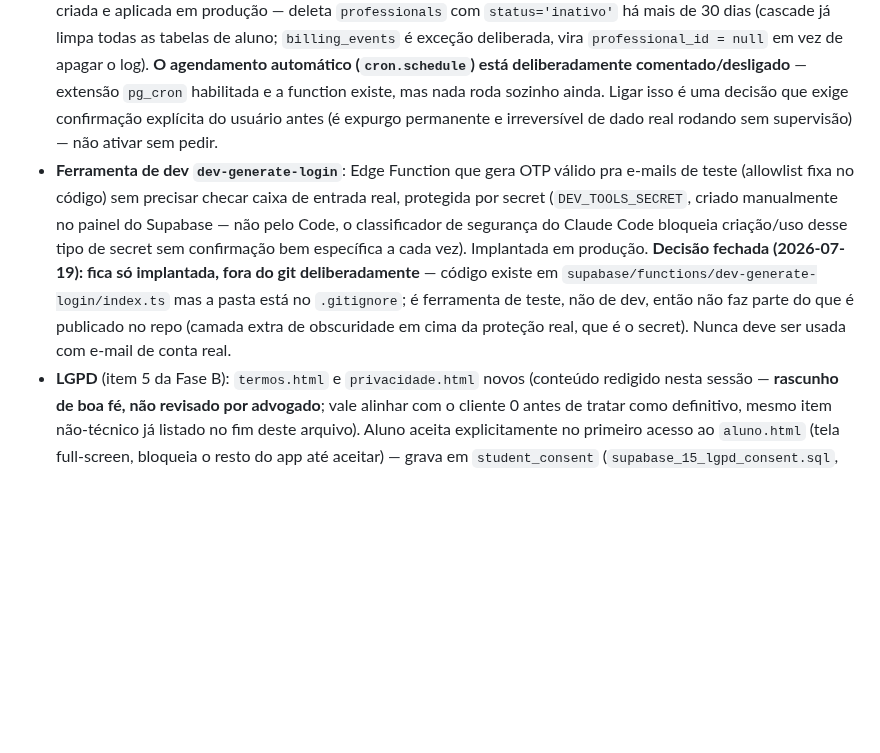
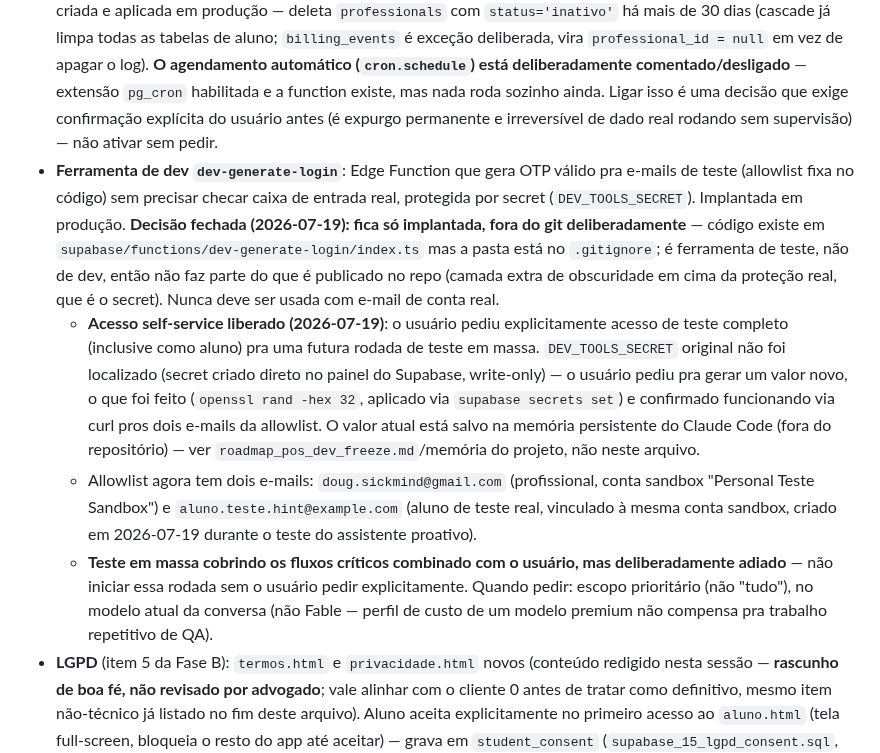
Before and after one commit to giovanifpc/meu-protocolo, a Markdown page: CLAUDE.md, the part around the change. Rendered like a GitHub page; blank space fills up the shorter version.

Commit message:
Documenta acesso self-service de teste (profissional + aluno)
DEV_TOOLS_SECRET original não foi localizado (criado direto no painel
do Supabase, write-only) — usuário pediu pra gerar um valor novo, o que
foi feito e confirmado funcionando. Allowlist ganhou o e-mail de aluno
de teste real (aluno.teste.hint@example.com, já usado nos testes do
assistente proativo). Objetivo: viabilizar uma futura rodada de teste
em massa cobrindo o app inteiro, incluindo como aluno — antes só dava
pra testar como profissional.

O valor do secret em si não entra neste arquivo nem no repo — fica só
na memória persistente local do Claude Code, fora do git.

Co-Authored-By: Claude Sonnet 5 <noreply@anthropic.com>

```diff
--- a/CLAUDE.md
+++ b/CLAUDE.md
@@ -299,7 +299,10 @@ Feito direto na `main` enquanto a branch do Mercado Pago esteve bloqueada — j
 - **Diferenciação de plano** (item 3 da Fase A): coluna `professionals.valor_customizado` criada e editável pelo painel master. Gating de feature por plano implementado: `alunos.html` bloqueia cadastro de novo aluno acima do limite (`starter`=15, `pro`=40, `elite`=ilimitado); `perfil.html` desabilita cor/logo customizados pra `starter` (exclusivo Pro/Elite). **Falta**: IA de interpretação de relatório do Elite (feature nova, não é gating — ainda não construída) e `mercadopago-create-preapproval` ainda não lê `valor_customizado` (continua no mapa fixo `PLAN_PRICES`).
 - **Fluxo de cancelamento** (item 4 da Fase A): `perfil.html` ganhou card "Cancelar assinatura" com tela de confirmação (fim de acesso, retenção de 30 dias, aviso de exclusão permanente) — muda `professionals.status` pra `'inativo'` + grava `inactive_since`, desloga. `login.html` bloqueia um novo login enquanto `status = 'inativo'` (mensagem explicando o motivo, em vez de deixar entrar). Testado ponta a ponta em produção com conta de teste. **Falta**: chamar a API do Mercado Pago pra cancelar a assinatura de verdade (agora que as credenciais de produção existem, dá pra implementar).
 - **Expurgo automático dos 30 dias** (`supabase_17_retention_purge.sql`): função `purge_inactive_professionals()` criada e aplicada em produção — deleta `professionals` com `status='inativo'` há mais de 30 dias (cascade já limpa todas as tabelas de aluno; `billing_events` é exceção deliberada, vira `professional_id = null` em vez de apagar o log). **O agendamento automático (`cron.schedule`) está deliberadamente comentado/desligado** — extensão `pg_cron` habilitada e a function existe, mas nada roda sozinho ainda. Ligar isso é uma decisão que exige confirmação explícita do usuário antes (é expurgo permanente e irreversível de dado real rodando sem supervisão) — não ativar sem pedir.
-- **Ferramenta de dev `dev-generate-login`**: Edge Function que gera OTP válido pra e-mails de teste (allowlist fixa no código) sem precisar checar caixa de entrada real, protegida por secret (`DEV_TOOLS_SECRET`, criado manualmente no painel do Supabase — não pelo Code, o classificador de segurança do Claude Code bloqueia criação/uso desse tipo de secret sem confirmação bem específica a cada vez). Implantada em produção. **Decisão fechada (2026-07-19): fica só implantada, fora do git deliberadamente** — código existe em `supabase/functions/dev-generate-login/index.ts` mas a pasta está no `.gitignore`; é ferramenta de teste, não de dev, então não faz parte do que é publicado no repo (camada extra de obscuridade em cima da proteção real, que é o secret). Nunca deve ser usada com e-mail de conta real.
+- **Ferramenta de dev `dev-generate-login`**: Edge Function que gera OTP válido pra e-mails de teste (allowlist fixa no código) sem precisar checar caixa de entrada real, protegida por secret (`DEV_TOOLS_SECRET`). Implantada em produção. **Decisão fechada (2026-07-19): fica só implantada, fora do git deliberadamente** — código existe em `supabase/functions/dev-generate-login/index.ts` mas a pasta está no `.gitignore`; é ferramenta de teste, não de dev, então não faz parte do que é publicado no repo (camada extra de obscuridade em cima da proteção real, que é o secret). Nunca deve ser usada com e-mail de conta real.
+  - **Acesso self-service liberado (2026-07-19)**: o usuário pediu explicitamente acesso de teste completo (inclusive como aluno) pra uma futura rodada de teste em massa. `DEV_TOOLS_SECRET` original não foi localizado (secret criado direto no painel do Supabase, write-only) — o usuário pediu pra gerar um valor novo, o que foi feito (`openssl rand -hex 32`, aplicado via `supabase secrets set`) e confirmado funcionando via curl pros dois e-mails da allowlist. O valor atual está salvo na memória persistente do Claude Code (fora do repositório) — ver `roadmap_pos_dev_freeze.md`/memória do projeto, não neste arquivo.
+  - Allowlist agora tem dois e-mails: `doug.sickmind@gmail.com` (profissional, conta sandbox "Personal Teste Sandbox") e `aluno.teste.hint@example.com` (aluno de teste real, vinculado à mesma conta sandbox, criado em 2026-07-19 durante o teste do assistente proativo).
+  - **Teste em massa cobrindo os fluxos críticos combinado com o usuário, mas deliberadamente adiado** — não iniciar essa rodada sem o usuário pedir explicitamente. Quando pedir: escopo prioritário (não "tudo"), no modelo atual da conversa (não Fable — perfil de custo de um modelo premium não compensa pra trabalho repetitivo de QA).
 - **LGPD** (item 5 da Fase B): `termos.html` e `privacidade.html` novos (conteúdo redigido nesta sessão — **rascunho de boa fé, não revisado por advogado**; vale alinhar com o cliente 0 antes de tratar como definitivo, mesmo item não-técnico já listado no fim deste arquivo). Aluno aceita explicitamente no primeiro acesso ao `aluno.html` (tela full-screen, bloqueia o resto do app até aceitar) — grava em `student_consent` (`supabase_15_lgpd_consent.sql`, tabela separada de `students` porque aluno não tem policy de update lá, mesmo padrão de `student_anamnese`). Profissional só lê (auditoria de quem aceitou), nunca escreve em nome do aluno.
 - **CSP** (item 6 da Fase B, parcial): meta tag `Content-Security-Policy` adicionada em todas as páginas, restringindo script/style/connect/img-src aos domínios realmente usados (Supabase, jsdelivr, Google Fonts, Drive). Auditoria confirmou que a sanitização contra XSS (`escapeHtml()`) já cobria os pontos de risco de antes — não foi preciso reescrever nada aí.
 - **O que falta do item 6 e por quê**: `frame-ancestors`, HSTS e `X-Frame-Options` **não são configuráveis via meta tag** (exigem header HTTP de verdade, que o GitHub Pages não deixa customizar). Único jeito de resolver sem trocar de hospedagem: colocar o domínio `meuprotocolo.app` atrás do proxy da Cloudflare (nuvem laranja no DNS, hoje provavelmente só NS) e usar uma **Transform Rule** (Rules → Transform Rules → Modify Response Header, free tier) adicionando esses 3 headers em toda resposta. Isso precisa ser feito no painel da Cloudflare pelo usuário — ver "Pendências externas" abaixo.
```
